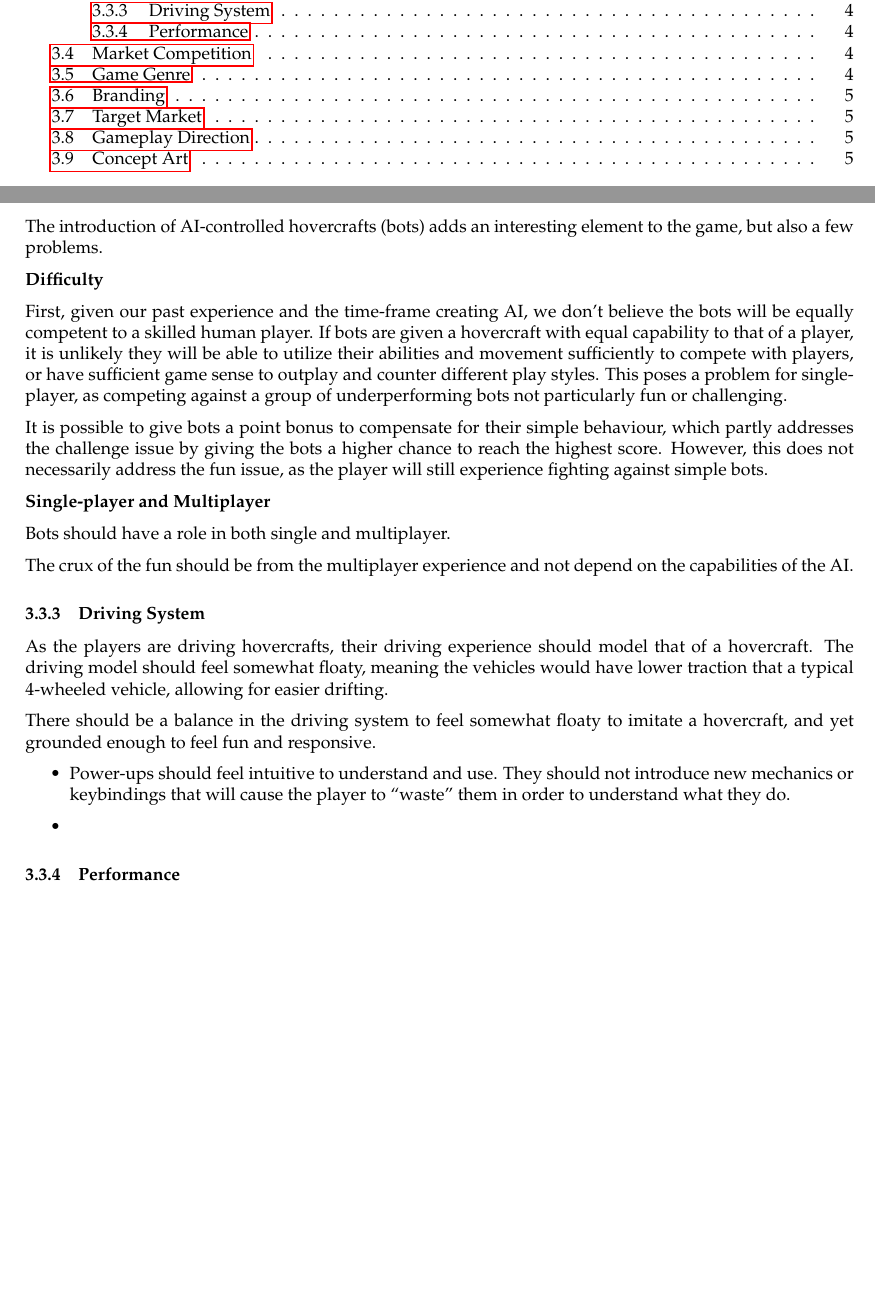
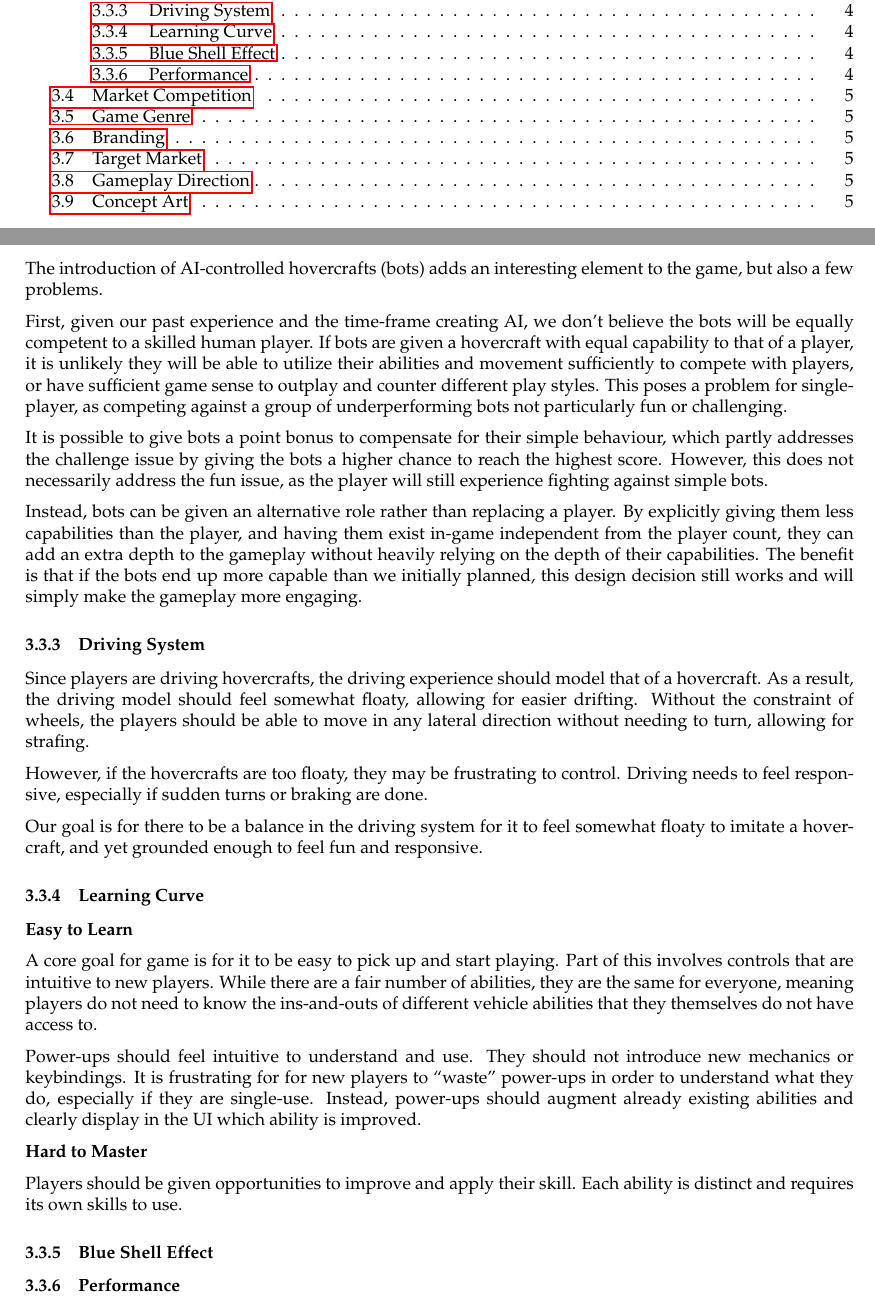
Before and after one commit to EvanQuan/hover-wars, a LaTeX document (written/High-Concept_Design.tex): two parts of pages 2 and 6 of 7, joined at a grey line, cut so that both start at the same text, the shorter picture padded with empty space. Compiled offline with pdfLaTeX.

Commit message:
Add Designer Insight/Goals

```diff
--- a/written/High-Concept_Design.tex
+++ b/written/High-Concept_Design.tex
@@ -309,8 +309,6 @@ action-packed sound effects and music.
 The introduction of AI-controlled hovercrafts (bots) adds an interesting
 element to the game, but also a few problems.
 
-\textbf{Difficulty}
-
 First, given our past experience and the time-frame creating AI, we don't
 believe the bots will be equally competent to a skilled human player. If bots
 are given a hovercraft with equal capability to that of a player, it is
@@ -325,32 +323,57 @@ a higher chance to reach the highest score. However, this does not necessarily
 address the fun issue, as the player will still experience fighting against
 simple bots.
 
-\textbf{Single-player and Multiplayer}
+Instead, bots can be given an alternative role rather than replacing a player.
+By explicitly giving them less capabilities than the player, and having them
+exist in-game independent from the player count, they can add an extra depth to
+the gameplay without heavily relying on the depth of their capabilities. The
+benefit is that if the bots end up more capable than we initially planned, this
+design decision still works and will simply make the gameplay more engaging.
 
-Bots should have a role in both single and multiplayer.
-
-
-The crux of the fun should be from the multiplayer experience and not depend on
-the capabilities of the AI.\@
+% TODO add later
+% The crux of the fun should be from the multiplayer experience and not depend on
+% the capabilities of the AI.\@
 
 \subsubsection{Driving System}
 
-As the players are driving hovercrafts, their driving experience should model
-that of a hovercraft. The driving model should feel somewhat floaty, meaning
-the vehicles would have lower traction that a typical 4-wheeled vehicle,
-allowing for easier drifting.
+Since players are driving hovercrafts, the driving experience should model
+that of a hovercraft. As a result, the driving model should feel somewhat
+floaty, allowing for easier drifting. Without the constraint of wheels, the
+players should be able to move in any lateral direction without needing to
+turn, allowing for strafing.
 
-There should be a balance in the driving system to feel somewhat floaty to
-imitate a hovercraft, and yet grounded enough to feel fun and responsive.
+However, if the hovercrafts are too floaty, they may be frustrating to control.
+Driving needs to feel responsive, especially if sudden turns or braking are
+done.
 
-\begin{itemize}
-    % TODO discuss the thought process of the role of bots in the game in
-    % relation to players from a game design perspective.
-  \item Power-ups should feel intuitive to understand and use. They should not
-    introduce new mechanics or keybindings that will cause the player to
-    ``waste'' them in order to understand what they do.
-  \item
-\end{itemize}
+Our goal is for there to be a balance in the driving system for it to feel
+somewhat floaty to imitate a hovercraft, and yet grounded enough to feel fun
+and responsive.
+
+\subsubsection{Learning Curve}
+
+\textbf{Easy to Learn}
+
+A core goal for game is for it to be easy to pick up and start playing.
+Part of this involves controls that are intuitive to new players. While there
+are a fair number of abilities, they are the same for everyone, meaning players
+do not need to know the ins-and-outs of different vehicle abilities that they
+themselves do not have access to.
+
+Power-ups should feel intuitive to understand and use. They should not
+introduce new mechanics or keybindings. It is frustrating for for new players
+to ``waste'' power-ups in order to understand what they do, especially if they
+are single-use. Instead, power-ups should augment already existing abilities
+and clearly display in the UI which ability is improved.
+
+\textbf{Hard to Master}
+
+Players should be given opportunities to improve and apply their skill. Each
+ability is distinct and requires its own skills to use.
+% TODO
+
+\subsubsection{Blue Shell Effect} % TODO balance?
+
 
 \subsubsection{Performance}
 
```
Also changed, not shown: written/High-Concept_Design.pdf, written/High-Concept_Design.tex (1 more changed lines).
